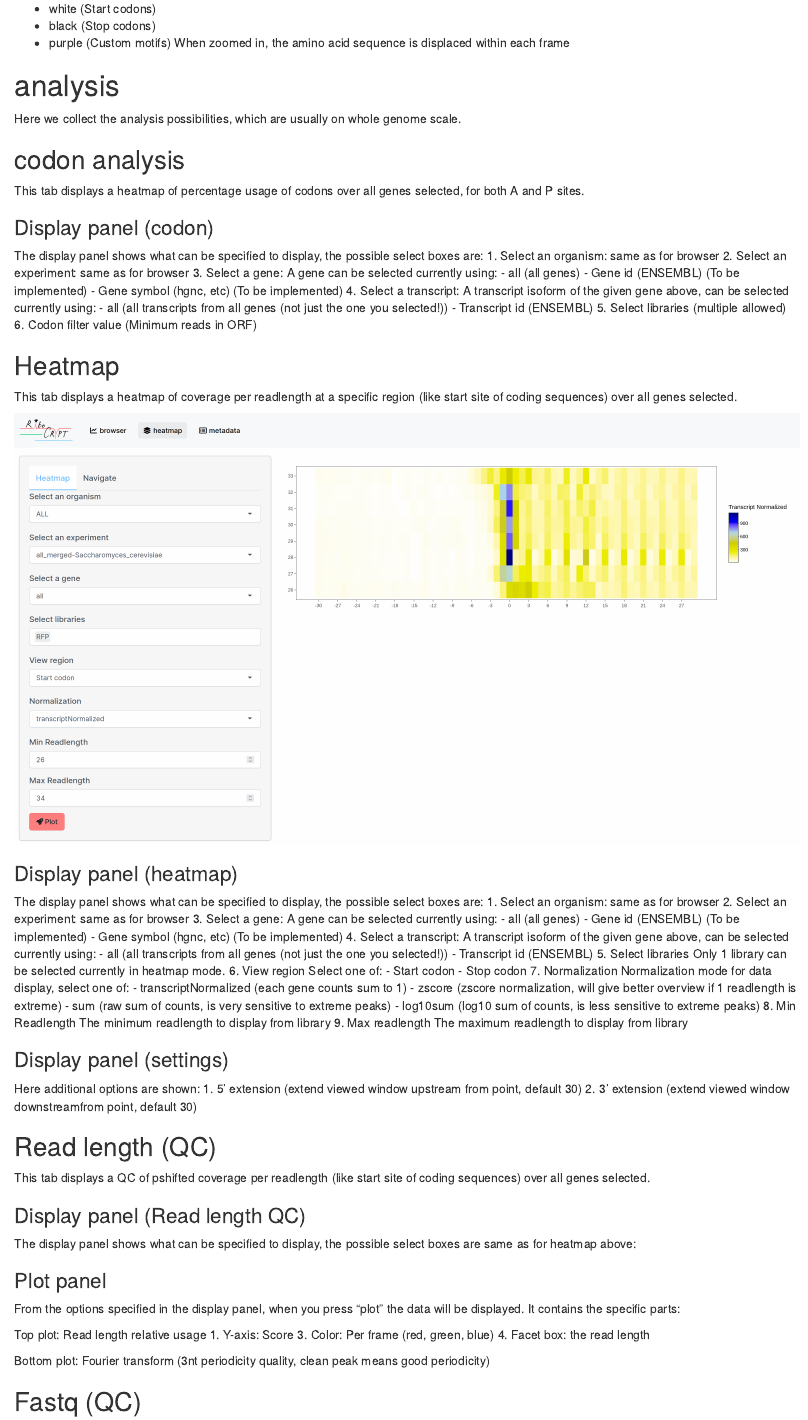
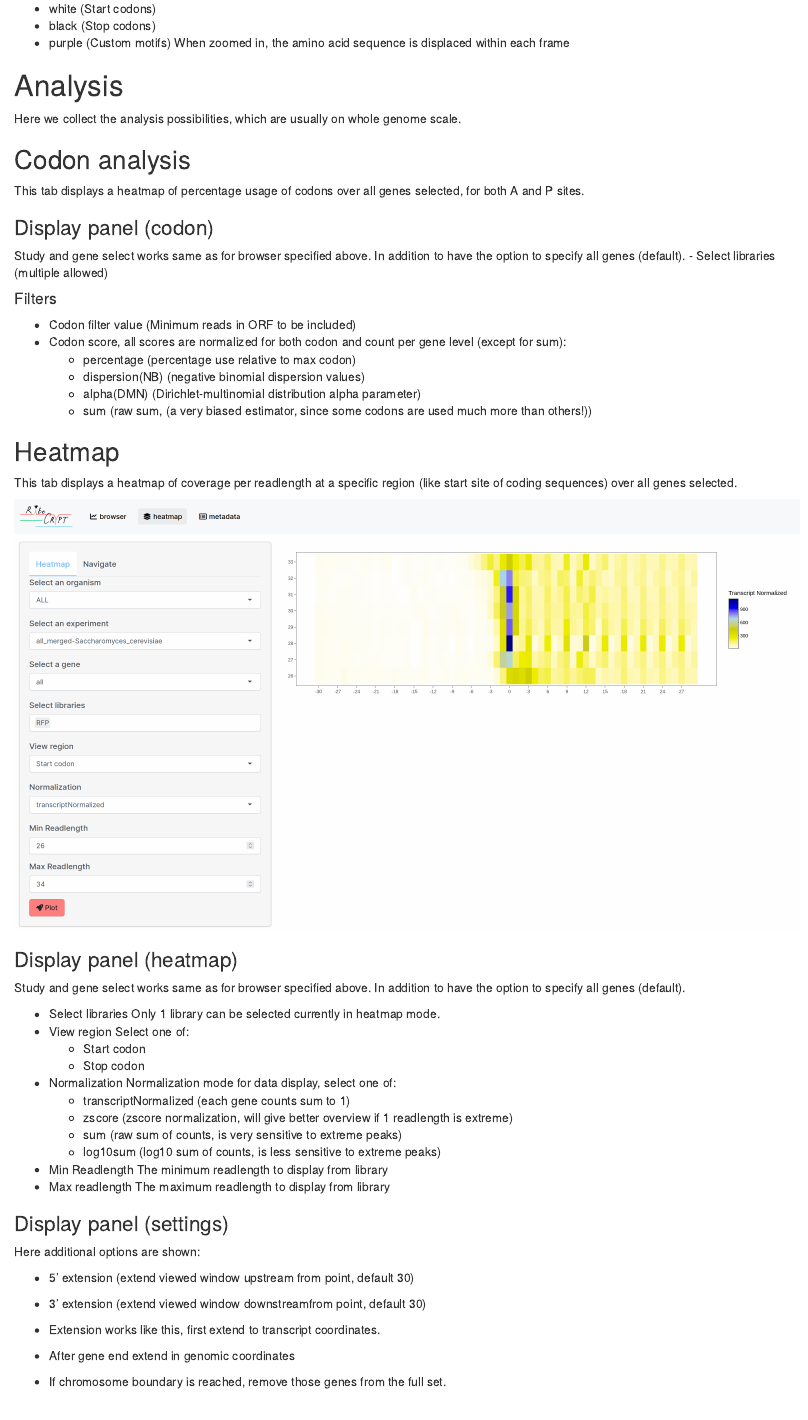
Before and after one commit to m-swirski/RiboCrypt, an R Markdown document (inst/rmd/tutorial.rmd): the page in a window 1100 px wide, from 2350 px down. The pictures show the output file inst/rmd/tutorial.html that the author committed with the source, opened offline; library style sheets and scripts come from the installed R packages.

Commit message:
Added additional helper buttons and more tutorial

````diff
--- a/inst/rmd/tutorial.rmd
+++ b/inst/rmd/tutorial.rmd
@@ -120,32 +120,31 @@ with black bars that is displayed on top of the data track.
  - purple (Custom motifs)
  When zoomed in, the amino acid sequence is displaced within each frame
 
-# analysis
+# Analysis
 
 Here we collect the analysis possibilities, which are usually
 on whole genome scale.
 
-## codon analysis
+## Codon analysis
 
 This tab displays a heatmap of percentage usage of codons
 over all genes selected, for both A and P sites.
 
 ### Display panel (codon)
 
-The display panel shows what can be specified to display, the possible
-select boxes are:
-1. Select an organism: same as for browser
-2. Select an experiment: same as for browser
-3. Select a gene: A gene can be selected currently using:
- - all (all genes)
- - Gene id (ENSEMBL) (To be implemented)
- - Gene symbol (hgnc, etc) (To be implemented)
-4. Select a transcript: A transcript isoform of the given gene above,
-can be selected currently using:
- - all (all transcripts from all genes (not just the one you selected!))
- - Transcript id (ENSEMBL)
-5. Select libraries (multiple allowed)
-6. Codon filter value (Minimum reads in ORF)
+Study and gene select works same as for browser specified above.
+In addition to have the option to specify all genes (default).
+- Select libraries (multiple allowed)
+
+#### Filters {#codonfilt}
+- Codon filter value (Minimum reads in ORF to be included)
+- Codon score, all scores are normalized for both codon and count per
+gene level (except for sum):
+  - percentage (percentage use relative to max codon)
+  - dispersion(NB) (negative binomial dispersion values)
+  - alpha(DMN) (Dirichlet-multinomial distribution alpha parameter)
+  - sum (raw sum, (a very biased estimator, since some codons are used much
+   more than others!))
 
 ## Heatmap {#heatmap}
 
@@ -157,40 +156,36 @@ knitr::include_graphics("../images/tutorial_heatmap_browser.png")
 ```
 
 ### Display panel (heatmap)
-The display panel shows what can be specified to display, the possible
-select boxes are:
-1. Select an organism: same as for browser
-2. Select an experiment: same as for browser
-3. Select a gene: A gene can be selected currently using:
- - all (all genes)
- - Gene id (ENSEMBL) (To be implemented)
- - Gene symbol (hgnc, etc) (To be implemented)
-4. Select a transcript: A transcript isoform of the given gene above,
-can be selected currently using:
- - all (all transcripts from all genes (not just the one you selected!))
- - Transcript id (ENSEMBL)
-5. Select libraries
+Study and gene select works same as for browser specified above.
+In addition to have the option to specify all genes (default).
+
+- Select libraries
 Only 1 library can be selected currently in heatmap mode.
-6. View region
+- View region
 Select one of:
- - Start codon
- - Stop codon
-7. Normalization
+  - Start codon
+  - Stop codon
+- Normalization
 Normalization mode for data display, select one of:
- - transcriptNormalized (each gene counts sum to 1)
- - zscore (zscore normalization, will give better overview if 1 readlength
- is extreme)
- - sum (raw sum of counts, is very sensitive to extreme peaks)
- - log10sum (log10 sum of counts, is less sensitive to extreme peaks)
-8. Min Readlength
+  - transcriptNormalized (each gene counts sum to 1)
+  - zscore (zscore normalization, will give better overview if 1 readlength
+  is extreme)
+  - sum (raw sum of counts, is very sensitive to extreme peaks)
+  - log10sum (log10 sum of counts, is less sensitive to extreme peaks)
+- Min Readlength
  The minimum readlength to display from library
-9. Max readlength
+- Max readlength
  The maximum readlength to display from library
 
 ### Display panel (settings)
 Here additional options are shown:
-1. 5' extension (extend viewed window upstream from point, default 30)
-2. 3' extension (extend viewed window downstreamfrom point, default 30)
+
+- 5' extension (extend viewed window upstream from point, default 30)
+- 3' extension (extend viewed window downstreamfrom point, default 30)
+
+- Extension works like this, first extend to transcript coordinates.
+- After gene end extend in genomic coordinates
+- If chromosome boundary is reached, remove those genes from the full set.
 
 ## Read length (QC)
 
````
Also changed, not shown: R/Select_panels_init.R (+2 -1 lines), inst/rmd/tutorial.html, inst/rmd/tutorial.rmd (10 more changed lines).
